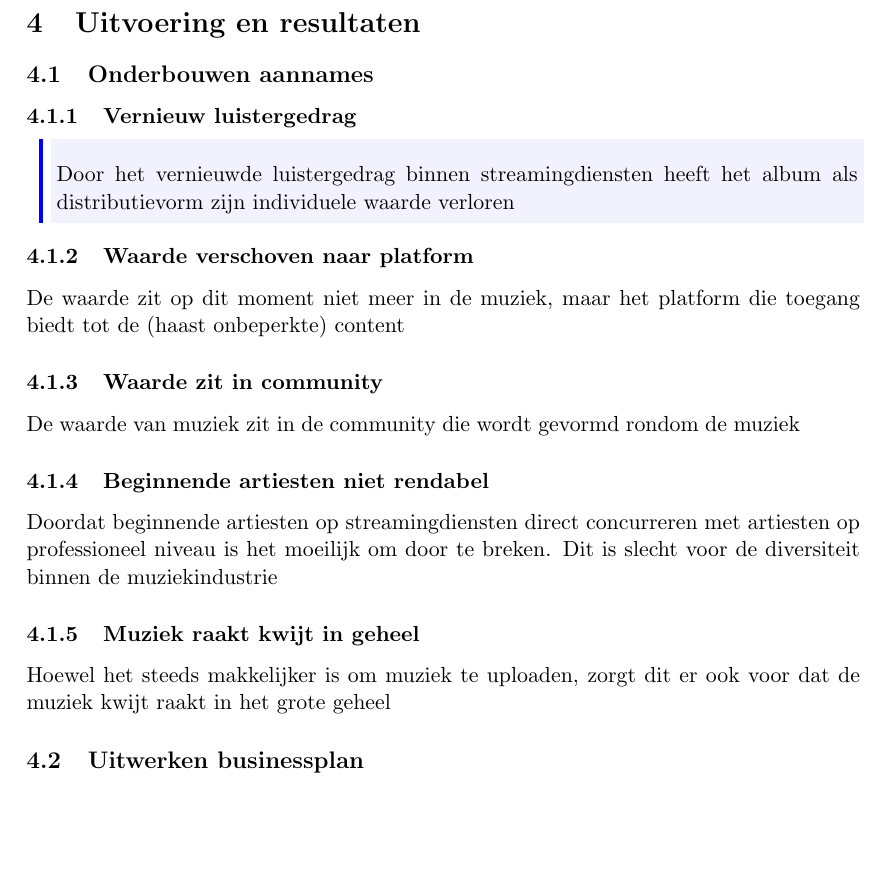
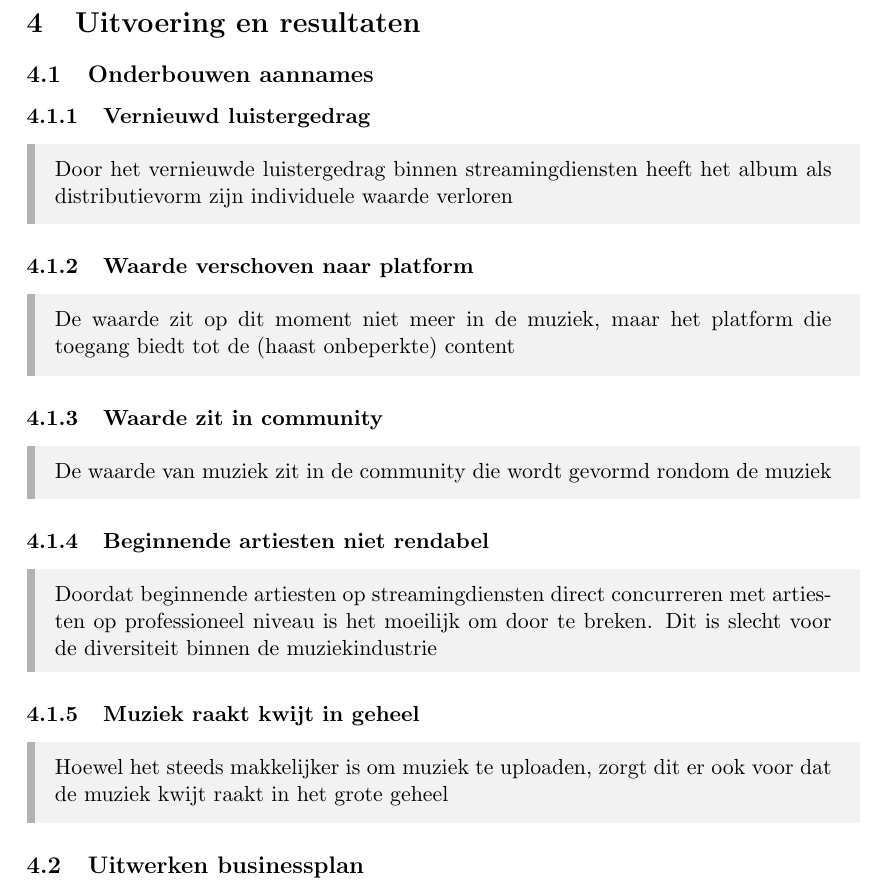
Before and after one commit to JochemVanIterson/SN-MMUS, a LaTeX paper (supportive-narrative.tex, which reads sections/05_uitvoering-en-resultaten.tex): part of page 13 of 16, cut so that both start at the same text, the shorter picture padded with empty space. Compiled offline with pdfLaTeX.

Commit message:
Better quote box

```diff
--- a/sections/05_uitvoering-en-resultaten.tex
+++ b/sections/05_uitvoering-en-resultaten.tex
@@ -3,23 +3,31 @@
 
 \subsection{Onderbouwen aannames}
 
-\subsubsection{Vernieuw luistergedrag}
+\subsubsection{Vernieuwd luistergedrag}
 
-\begin{formal}
+\begin{quotebox}
 Door het vernieuwde luistergedrag binnen streamingdiensten heeft het album als distributievorm zijn individuele waarde verloren
-\end{formal}
+\end{quotebox}
 
 \subsubsection{Waarde verschoven naar platform}
+\begin{quotebox}
 De waarde zit op dit moment niet meer in de muziek, maar het platform die toegang biedt tot de (haast onbeperkte) content
+\end{quotebox}
 
 \subsubsection{Waarde zit in community}
+\begin{quotebox}
 De waarde van muziek zit in de community die wordt gevormd rondom de muziek
+\end{quotebox}
 
 \subsubsection{Beginnende artiesten niet rendabel}
+\begin{quotebox}
 Doordat beginnende artiesten op streamingdiensten direct concurreren met artiesten op professioneel niveau is het moeilijk om door te breken. Dit is slecht voor de diversiteit binnen de muziekindustrie
+\end{quotebox}
 
 \subsubsection{Muziek raakt kwijt in geheel}
+\begin{quotebox}
 Hoewel het steeds makkelijker is om muziek te uploaden, zorgt dit er ook voor dat de muziek kwijt raakt in het grote geheel
+\end{quotebox}
 
 \subsection {Uitwerken businessplan}
 
--- a/supportive-narrative.tex
+++ b/supportive-narrative.tex
@@ -20,28 +20,18 @@
 \usepackage[toc,page]{appendix}
 \usepackage{wrapfig}
 
-% Init framed boxes
-\usepackage[strict]{changepage}
-\usepackage{framed}
-\definecolor{formalshade}{rgb}{0.95,0.95,1}
-\definecolor{darkblue}{rgb}{0,0,0545}
-\newenvironment{formal}{
-  \def\FrameCommand{
-    \hspace{1pt}
-    {\color{darkblue}\vrule width 2pt}
-    % {\color{formalshade}\vrule width 4pt}
-    \colorbox{formalshade}
-  }
-  \MakeFramed{\advance\hsize-\width\FrameRestore}
-%   \noindent\hspace{-4.55pt}% disable indenting first paragraph
-%   \begin{adjustwidth}{}{7pt}
-  \vspace{2pt}\vspace{2pt}
-}
-{
-  \vspace{2pt}
-%   \end{adjustwidth}
-  \endMakeFramed
-}
+\usepackage[most]{tcolorbox}
+\definecolor{formal_shade}{rgb}{0.95,0.95,0.95}
+\definecolor{formal_highlight}{rgb}{0.7,0.7,0.7}
+
+\newtcolorbox{quotebox}{
+    enhanced,
+    boxrule=0pt,
+    frame hidden,
+    borderline west={4pt}{0pt}{formal_highlight},
+    colback=formal_shade,
+    sharp corners,
+    }
 
 \graphicspath{ {./assets} }
 
```
